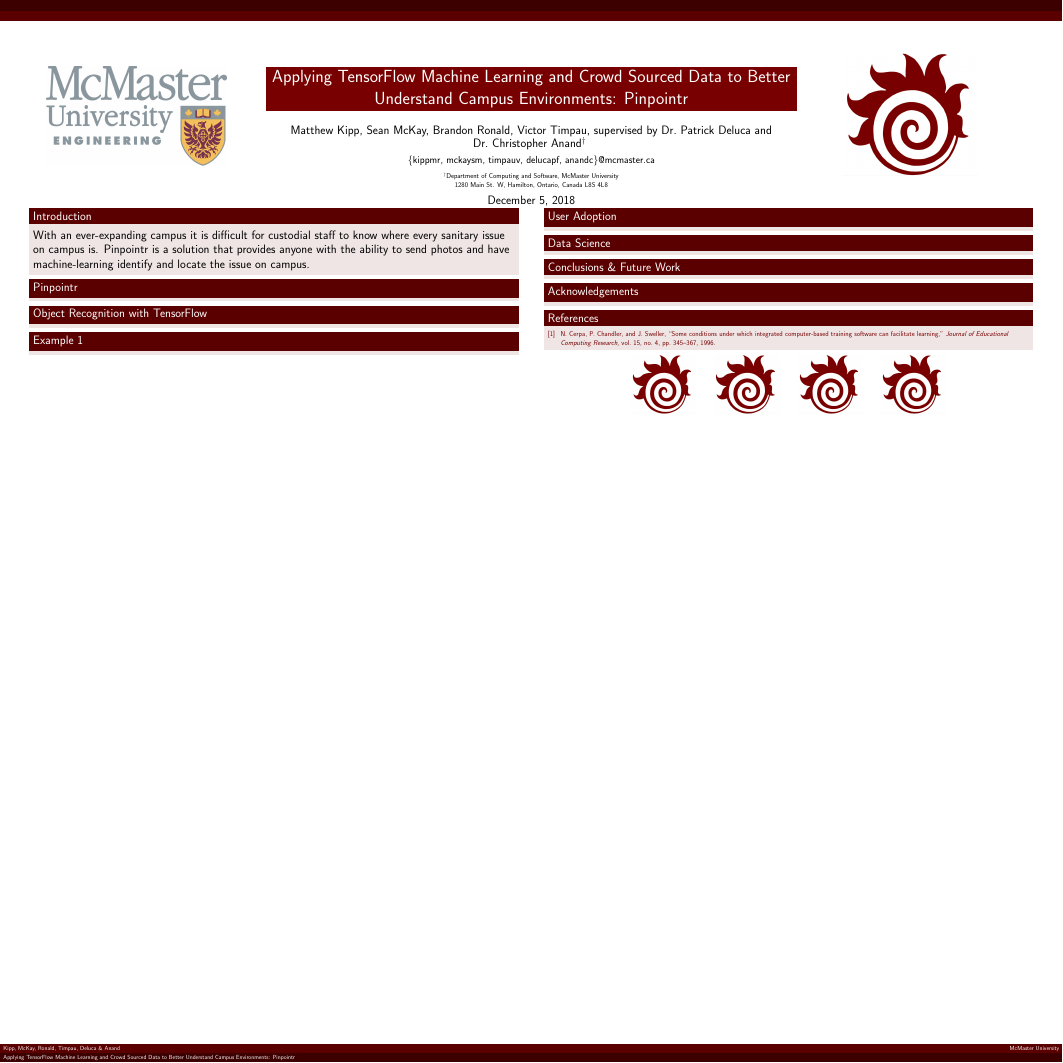
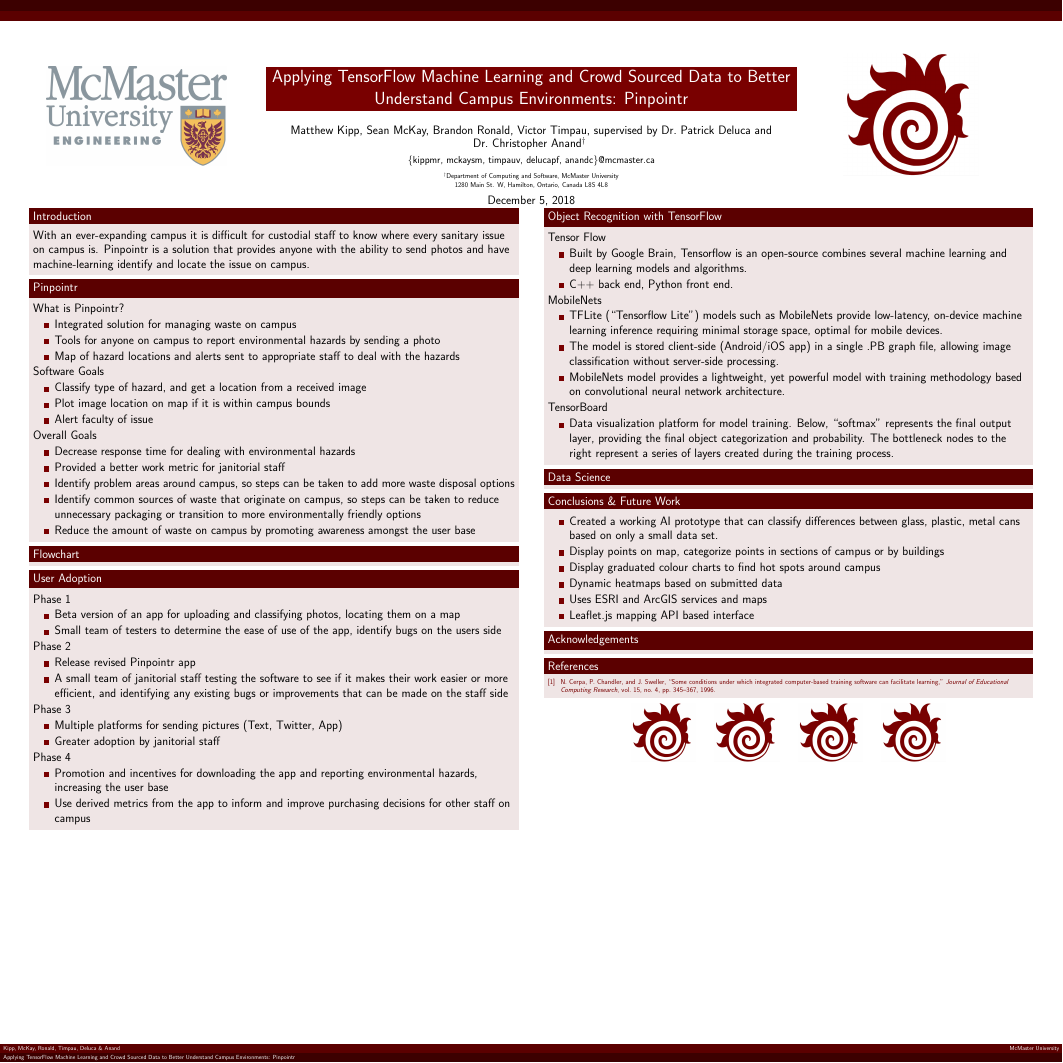
Before and after one commit to kippmr/pinpointr, a LaTeX poster (poster/Poster.tex): the whole page. Compiled offline with pdfLaTeX.

Commit message:
add all tex from original doc to poster

```diff
--- a/poster/Poster.tex
+++ b/poster/Poster.tex
@@ -66,32 +66,90 @@
 \end{block}
 
 \begin{block}{Pinpointr}
+What is Pinpointr?
+\begin{itemize}
+\item Integrated solution for managing waste on campus
+\item Tools for anyone on campus to report environmental hazards by sending a photo
+\item Map of hazard locations and alerts sent to appropriate staff to deal with the hazards
+\end{itemize}
+Software Goals
+\begin{itemize}
+\item Classify type of hazard, and get a location from a received image
+\item Plot image location on map if it is within campus bounds
+\item Alert faculty of issue
+\end{itemize}
+Overall Goals
+\begin{itemize}
+\item Decrease response time for dealing with environmental hazards
+\item Provided a better work metric for janitorial staff
+\item Identify problem areas around campus, so steps can be taken to add more waste disposal options
+\item Identify common sources of waste that originate on campus, so steps can be taken to reduce unnecessary packaging or transition to more environmentally friendly options
+\item Reduce the amount of waste on campus by promoting awareness amongst the user base
+\end{itemize}
+\end{block}
+
+\begin{block}{Flowchart}
 
 \end{block}
 
-\begin{block}{Object Recognition with TensorFlow}
-
-\end{block}
-
-\begin{block}{Example 1}
-
+\begin{block}{User Adoption}
+Phase 1
+\begin{itemize}
+\item Beta version of an app for uploading and classifying photos, locating them on a map
+\item Small team of testers to determine the ease of use of the app, identify bugs on the users side
+\end{itemize}
+Phase 2
+\begin{itemize}
+\item Release revised Pinpointr app
+\item A small team of janitorial staff testing the software to see if it makes their work easier or more efficient, and identifying any existing bugs or improvements that can be made on the staff side
+\end{itemize}
+Phase 3
+\begin{itemize}
+\item Multiple platforms for sending pictures (Text, Twitter, App)
+\item Greater adoption by janitorial staff
+\end{itemize}
+Phase 4
+\begin{itemize}
+\item Promotion and incentives for downloading the app and reporting environmental hazards, increasing the user base
+\item Use derived metrics from the app to inform and improve purchasing decisions for other staff on campus
+\end{itemize}
 \end{block}
 \end{textblock}
 
 
 
 \begin{textblock}{7.25}(8.25,3.1)
-\begin{block}{User Adoption}
-
+\begin{block}{Object Recognition with TensorFlow}
+Tensor Flow
+\begin{itemize}
+\item Built by Google Brain, Tensorflow is an open-source combines several machine learning and deep learning models and algorithms.
+\item C++ back end, Python front end.
+\end{itemize}
+MobileNets
+\begin{itemize}
+\item TFLite (“Tensorflow Lite”) models such as MobileNets provide low-latency, on-device machine learning inference requiring minimal storage space, optimal for mobile devices.
+\item The model is stored client-side (Android/iOS app) in a single .PB graph file, allowing image classification without server-side processing.
+\item MobileNets model provides a lightweight, yet powerful model with training methodology based on convolutional neural network architecture.
+\end{itemize}
+TensorBoard
+\begin{itemize}
+\item Data visualization platform for model training. Below, “softmax” represents the final output layer, providing the final object categorization and probability. The bottleneck nodes to the right represent a series of layers created during the training process.
+\end{itemize}
 \end{block}
-
 
 \begin{block}{Data Science}
 
 \end{block}
 
 \begin{block}{Conclusions \& Future Work}
-
+\begin{itemize}
+\item Created a working AI prototype that can classify differences between glass, plastic, metal cans based on only a small data set.
+\item Display points on map, categorize points in sections of campus or by buildings
+\item Display graduated colour charts to find hot spots around campus
+\item Dynamic heatmaps based on submitted data
+\item Uses ESRI and ArcGIS services and maps
+\item Leaflet.js mapping API based interface
+\end{itemize}
 \end{block}
 
 \begin{block}{Acknowledgements}
```
Also changed, not shown: poster/bib.bib (+0 -28 lines), poster/Poster.pdf, poster/figs/pinpointr-inuse.jpg (added), 1 other file.
